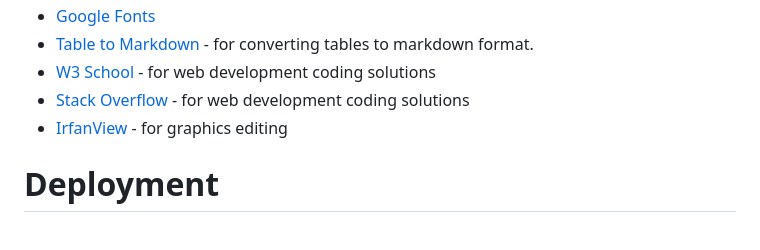
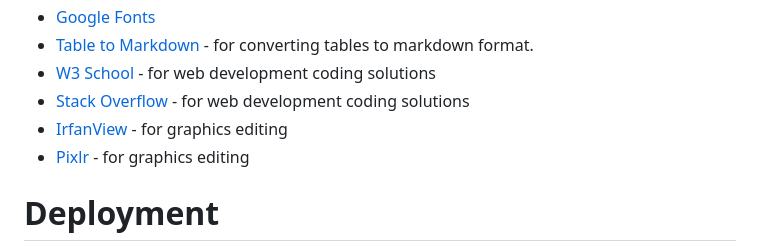
Before and after one commit to KarMiles/kingdom-for-a-word, a Markdown page: README.md, the part around the change. Drawn GitHub-style.

```diff
--- a/README.md
+++ b/README.md
@@ -133,6 +133,7 @@ This project has been realised using the following frameworks, programs and webp
 * [W3 School](https://www.w3schools.com/) - for web development coding solutions
 * [Stack Overflow](https://stackoverflow.com/) - for web development coding solutions
 * [IrfanView](https://www.irfanview.com/) - for graphics editing
+* [Pixlr](https://pixlr.com/) - for graphics editing
 
 # Deployment
 The site is deployed to GitHub pages, using also GitHub repository, GitHub clone and GitHub branch methods as needed. On local computer Visual Studio Code program was used.
```
Also changed, not shown: assets/images/logo-knight-bw.png (added), 4 other files.
